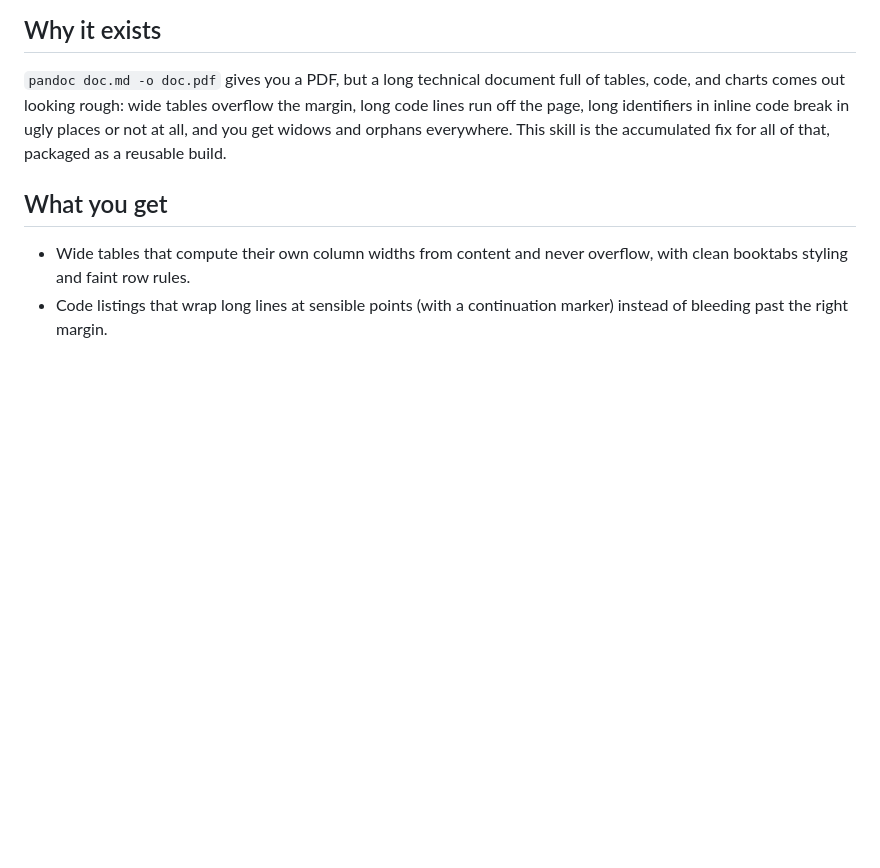
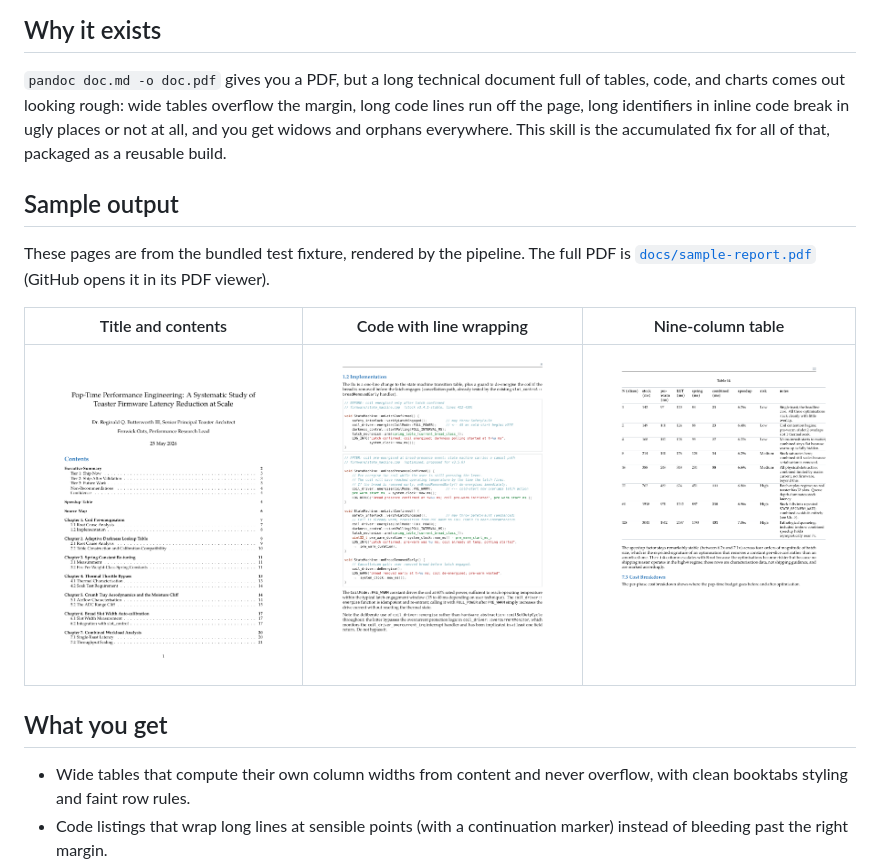
Before and after one commit to ojura/claude-skills, a Markdown page: markdown-latex-report/README.md, the part around the change. Rendered like a GitHub page; pictures changed too: markdown-latex-report/docs/preview/01-title-toc.png (added), markdown-latex-report/docs/preview/02-code-wrapping.png (added), markdown-latex-report/docs/preview/03-wide-table.png (added); blank space fills up the shorter version.

```diff
--- a/markdown-latex-report/README.md
+++ b/markdown-latex-report/README.md
@@ -10,6 +10,16 @@ of tables, code, and charts comes out looking rough: wide tables overflow the
 margin, long code lines run off the page, long identifiers in inline code break
 in ugly places or not at all, and you get widows and orphans everywhere. This
 skill is the accumulated fix for all of that, packaged as a reusable build.
+
+## Sample output
+
+These pages are from the bundled test fixture, rendered by the pipeline. The full
+PDF is [`docs/sample-report.pdf`](docs/sample-report.pdf) (GitHub opens it in its
+PDF viewer).
+
+| Title and contents | Code with line wrapping | Nine-column table |
+| :---: | :---: | :---: |
+| [![title and contents](docs/preview/01-title-toc.png)](docs/sample-report.pdf) | [![code listing with wrapping](docs/preview/02-code-wrapping.png)](docs/sample-report.pdf) | [![nine column table](docs/preview/03-wide-table.png)](docs/sample-report.pdf) |
 
 ## What you get
 
```
Also changed, not shown: README.md (+15 -0 lines), 3 other files.
